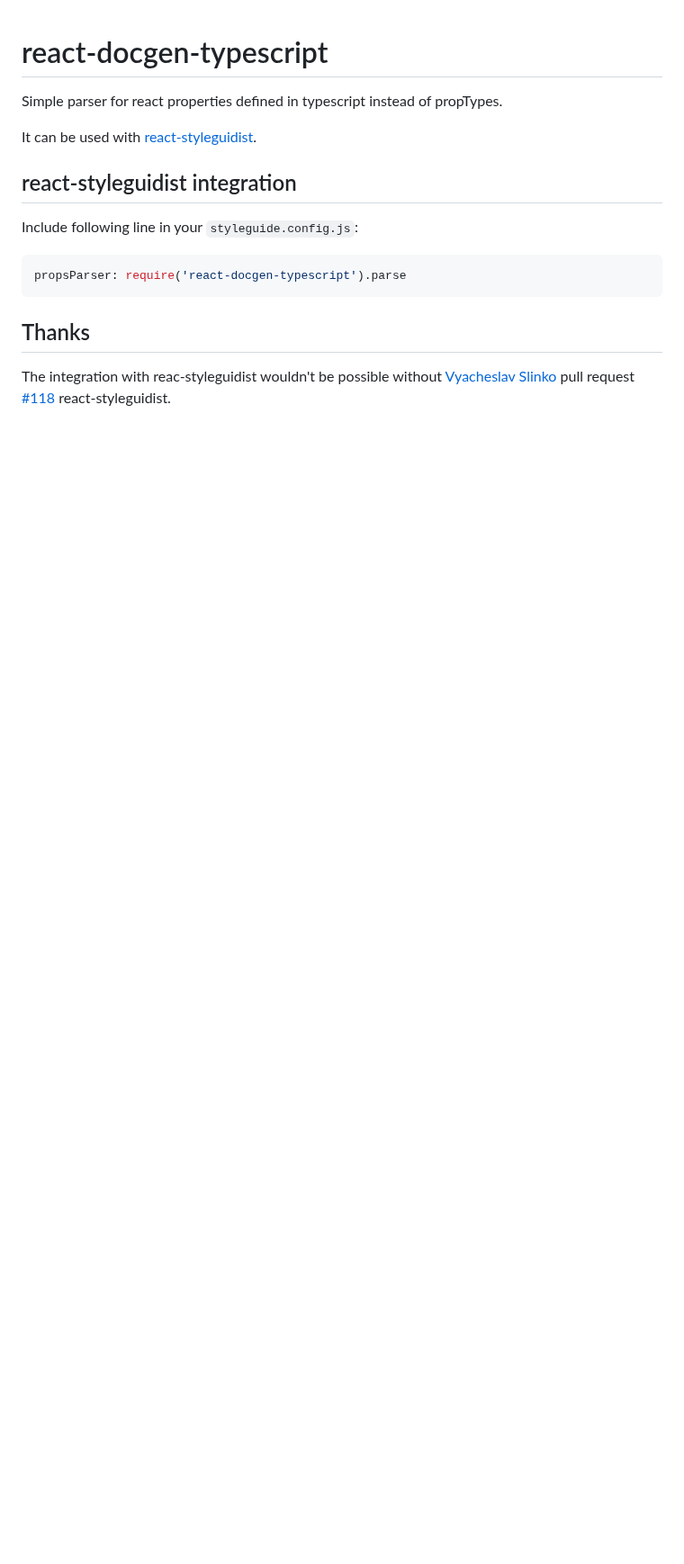
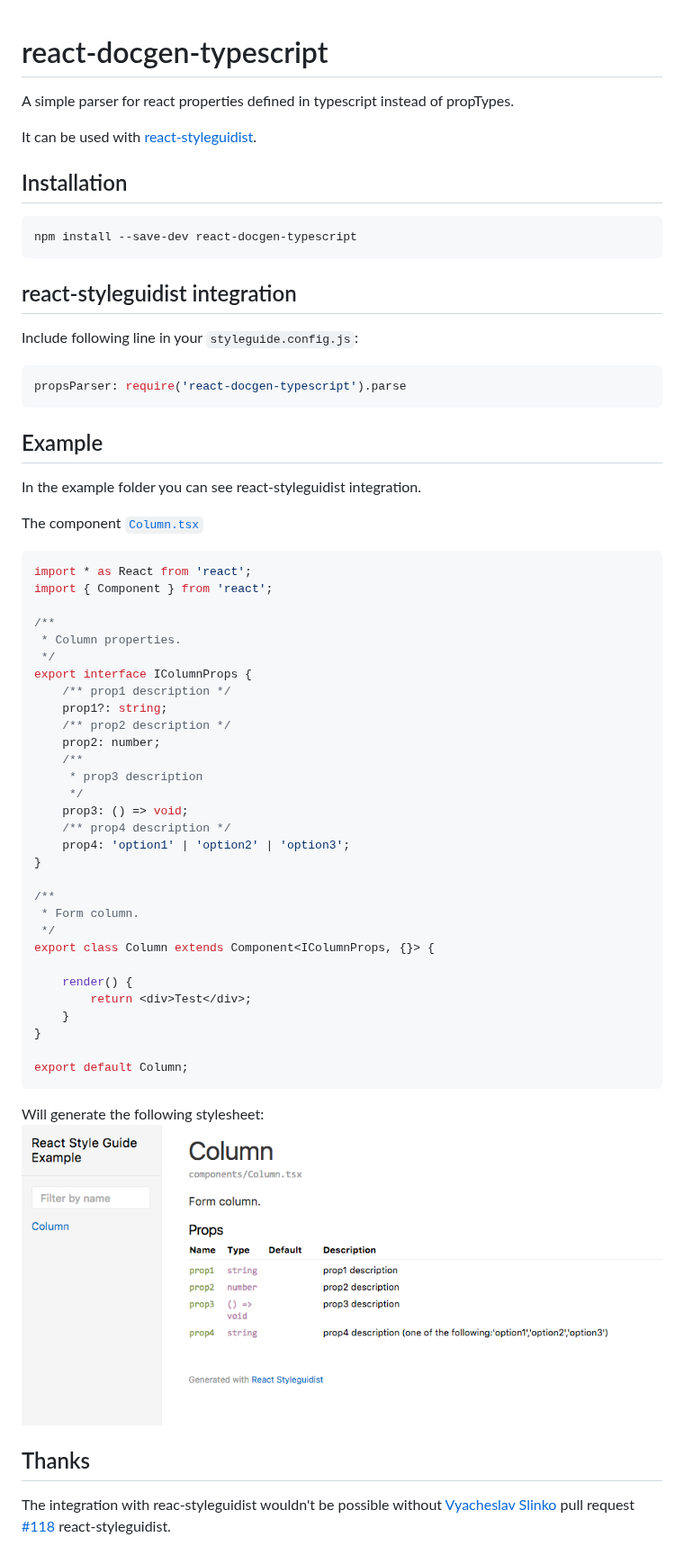
Before and after one commit to styleguidist/react-docgen-typescript, a Markdown page: README.md, the part around the change. Shown at 90% size. GitHub-like rendering; pictures changed too: stylesheet-example.png (added); blank space fills up the shorter version.

Commit message:
license added & improved readme

````diff
--- a/README.md
+++ b/README.md
@@ -1,8 +1,14 @@
 # react-docgen-typescript
 
-Simple parser for react properties defined in typescript instead of propTypes.
+A simple parser for react properties defined in typescript instead of propTypes.
 
 It can be used with [react-styleguidist](https://github.com/sapegin/react-styleguidist).
+
+## Installation
+
+```
+npm install --save-dev react-docgen-typescript
+```
 
 ## react-styleguidist integration
 
@@ -11,6 +17,48 @@ Include following line in your `styleguide.config.js`:
 ```javascript
 propsParser: require('react-docgen-typescript').parse
 ```
+## Example
+
+In the example folder you can see react-styleguidist integration.
+
+The component [`Column.tsx`](./example/react-styleguidist-example/components/Column.tsx)
+
+```javascript
+import * as React from 'react';
+import { Component } from 'react';
+
+/**
+ * Column properties.
+ */
+export interface IColumnProps {
+	/** prop1 description */
+    prop1?: string;
+	/** prop2 description */
+    prop2: number;
+	/**
+     * prop3 description
+     */
+    prop3: () => void;
+	/** prop4 description */
+    prop4: 'option1' | 'option2' | 'option3';
+}
+
+/**
+ * Form column.
+ */
+export class Column extends Component<IColumnProps, {}> {
+
+    render() {
+        return <div>Test</div>;
+    }
+}
+
+export default Column;
+```
+
+Will generate the following stylesheet:
+![Stylesheet example](./stylesheet-example.png "Stylesheet example")
+
 
 ## Thanks
 The integration with reac-styleguidist wouldn't be possible without [Vyacheslav Slinko](https://github.com/vslinko) pull request [#118](https://github.com/sapegin/react-styleguidist/pull/118) react-styleguidist.
````
Also changed, not shown: LICENSE.md (added, +8 -0 lines), 4 other files.
